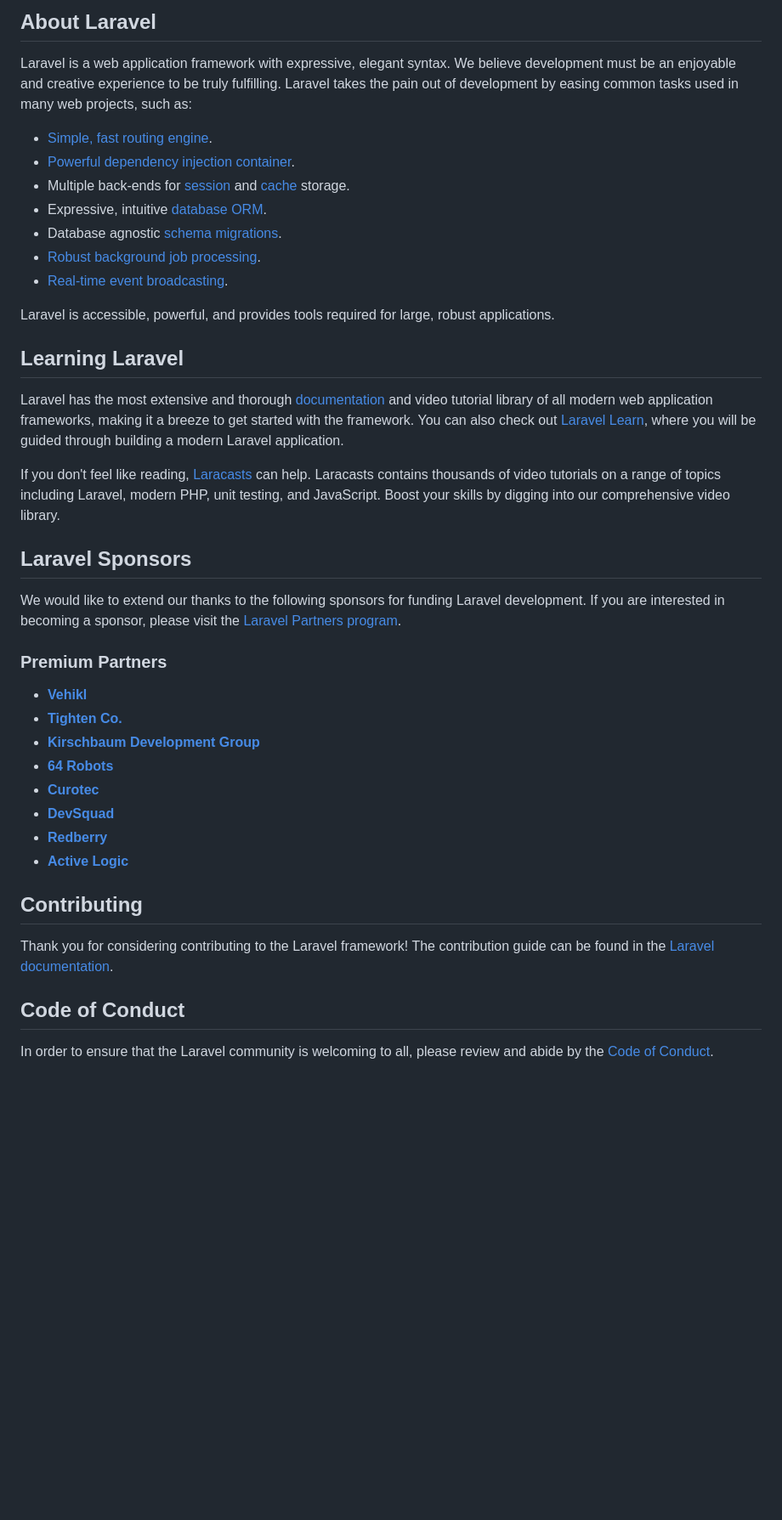
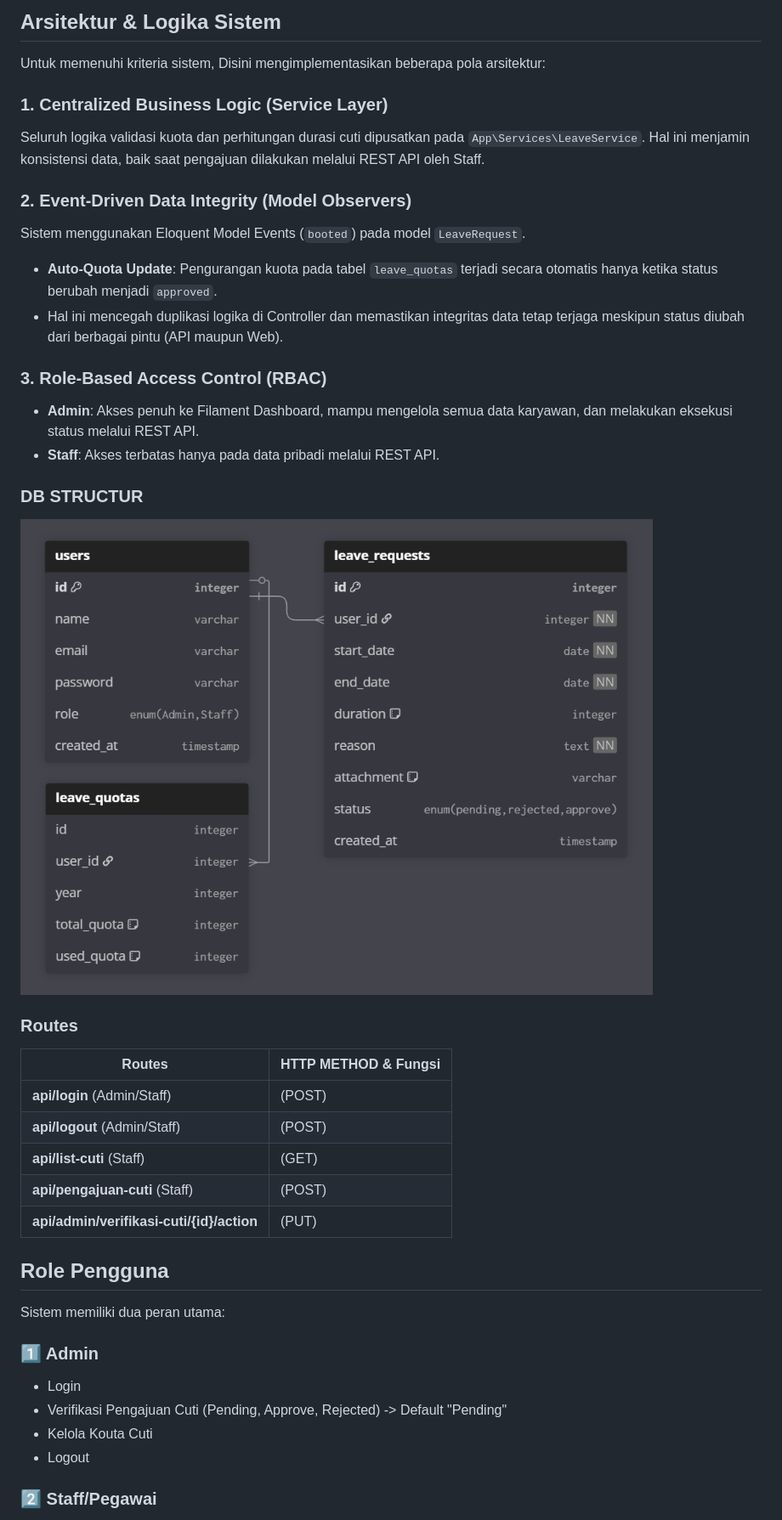
Before and after one commit to WisnuIbnu/technical-test-backend, a Markdown page: README.md, the part around one of its changes. Shown at 85% size. Drawn GitHub-style; pictures changed too: public/db_structure.png (added); blank space fills up the shorter version.

Commit message:
make new README.md and new picture db_structure

```diff
--- a/README.md
+++ b/README.md
@@ -9,44 +4,45 @@
 
-## About Laravel
+## Arsitektur & Logika Sistem
 
-Laravel is a web application framework with expressive, elegant syntax. We believe development must be an enjoyable and creative experience to be truly fulfilling. Laravel takes the pain out of development by easing common tasks used in many web projects, such as:
+Untuk memenuhi kriteria sistem, Disini mengimplementasikan beberapa pola arsitektur:
 
-- [Simple, fast routing engine](https://laravel.com/docs/routing).
-- [Powerful dependency injection container](https://laravel.com/docs/container).
-- Multiple back-ends for [session](https://laravel.com/docs/session) and [cache](https://laravel.com/docs/cache) storage.
-- Expressive, intuitive [database ORM](https://laravel.com/docs/eloquent).
-- Database agnostic [schema migrations](https://laravel.com/docs/migrations).
-- [Robust background job processing](https://laravel.com/docs/queues).
-- [Real-time event broadcasting](https://laravel.com/docs/broadcasting).
+### 1. Centralized Business Logic (Service Layer)
+Seluruh logika validasi kuota dan perhitungan durasi cuti dipusatkan pada `App\Services\LeaveService`. Hal ini menjamin konsistensi data, baik saat pengajuan dilakukan melalui REST API oleh Staff.
 
-Laravel is accessible, powerful, and provides tools required for large, robust applications.
+### 2. Event-Driven Data Integrity (Model Observers)
+Sistem menggunakan Eloquent Model Events (`booted`) pada model `LeaveRequest`.
+- **Auto-Quota Update**: Pengurangan kuota pada tabel `leave_quotas` terjadi secara otomatis hanya ketika status berubah menjadi `approved`.
+- Hal ini mencegah duplikasi logika di Controller dan memastikan integritas data tetap terjaga meskipun status diubah dari berbagai pintu (API maupun Web).
 
-## Learning Laravel
+### 3. Role-Based Access Control (RBAC)
+- **Admin**: Akses penuh ke Filament Dashboard, mampu mengelola semua data karyawan, dan melakukan eksekusi status melalui REST API.
+- **Staff**: Akses terbatas hanya pada data pribadi melalui REST API.
 
-Laravel has the most extensive and thorough [documentation](https://laravel.com/docs) and video tutorial library of all modern web application frameworks, making it a breeze to get started with the framework. You can also check out [Laravel Learn](https://laravel.com/learn), where you will be guided through building a modern Laravel application.
+### DB STRUCTUR
+![db structure](https://github.com/WisnuIbnu/technical-test-backend/blob/main/public/db_structure.png?raw=true)
 
-If you don't feel like reading, [Laracasts](https://laracasts.com) can help. Laracasts contains thousands of video tutorials on a range of topics including Laravel, modern PHP, unit testing, and JavaScript. Boost your skills by digging into our comprehensive video library.
 
-## Laravel Sponsors
+### Routes
 
-We would like to extend our thanks to the following sponsors for funding Laravel development. If you are interested in becoming a sponsor, please visit the [Laravel Partners program](https://partners.laravel.com).
+| Routes                                    | HTTP METHOD & Fungsi                          |
+| ----------------------------------------- | --------------------------------------------- |
+| **api/login** (Admin/Staff)               | (POST)| Login dengan mendapatkan Token Bearer |
+| **api/logout** (Admin/Staff)              | (POST)| Logout dan Revoke Token               |
+| **api/list-cuti** (Staff)                 | (GET) | Mendapatkan List Seluruh Cuti         |
+| **api/pengajuan-cuti** (Staff)            | (POST)| Mengajukan cuti + upload bukti        |
+| **api/admin/verifikasi-cuti/{id}/action** | (PUT) | Admin = Verifikasi Pengajuan Cuti     |
 
-### Premium Partners
 
-- **[Vehikl](https://vehikl.com)**
-- **[Tighten Co.](https://tighten.co)**
-- **[Kirschbaum Development Group](https://kirschbaumdevelopment.com)**
-- **[64 Robots](https://64robots.com)**
-- **[Curotec](https://www.curotec.com/services/technologies/laravel)**
-- **[DevSquad](https://devsquad.com/hire-laravel-developers)**
-- **[Redberry](https://redberry.international/laravel-development)**
-- **[Active Logic](https://activelogic.com)**
+## Role Pengguna
 
-## Contributing
+Sistem memiliki dua peran utama:
 
-Thank you for considering contributing to the Laravel framework! The contribution guide can be found in the [Laravel documentation](https://laravel.com/docs/contributions).
+### 1️⃣ Admin
 
-## Code of Conduct
+- Login
+- Verifikasi Pengajuan Cuti (Pending, Approve, Rejected) -> Default "Pending"
+- Kelola Kouta Cuti
+- Logout
 
-In order to ensure that the Laravel community is welcoming to all, please review and abide by the [Code of Conduct](https://laravel.com/docs/contributions#code-of-conduct).
+### 2️⃣ Staff/Pegawai
 
```
Also changed, not shown: other parts of README.md (+35 -11 lines), 6 other files.
